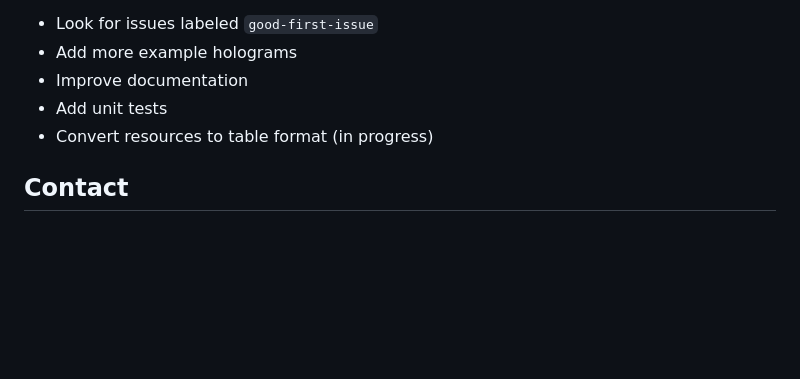
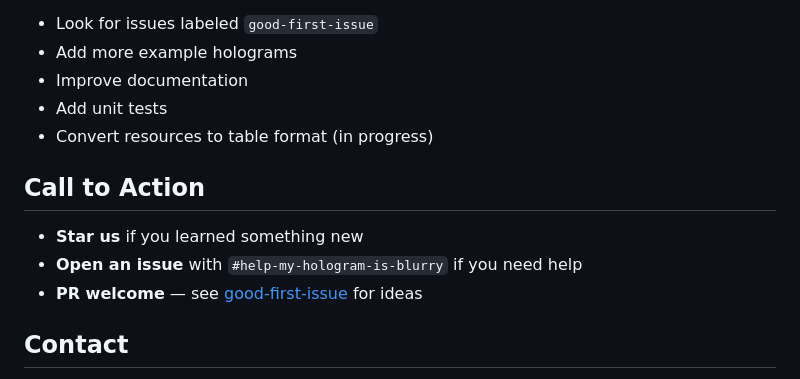
Before and after one commit to ElaMCB/hologram-lab, a Markdown page: README.md, the part around one of its changes. Drawn GitHub-style; folded sections open; blank space fills up the shorter version.

Commit message:
Add closing details tag and call-to-action section

```diff
--- a/README.md
+++ b/README.md
@@ -184,6 +184,12 @@ We welcome contributions! See [CONTRIBUTING.md](CONTRIBUTING.md) for guidelines.
 - Add unit tests
 - Convert resources to table format (in progress)
 
+## Call to Action
+
+- **Star us** if you learned something new
+- **Open an issue** with `#help-my-hologram-is-blurry` if you need help
+- **PR welcome** — see [good-first-issue](https://github.com/ElaMCB/hologram-lab/labels/good%20first%20issue) for ideas
+
 ## Contact
 
 For questions, suggestions, or collaboration opportunities, please open an issue or reach out through the repository discussions.
```
Also changed, not shown: other parts of README.md (+2 -0 lines).
